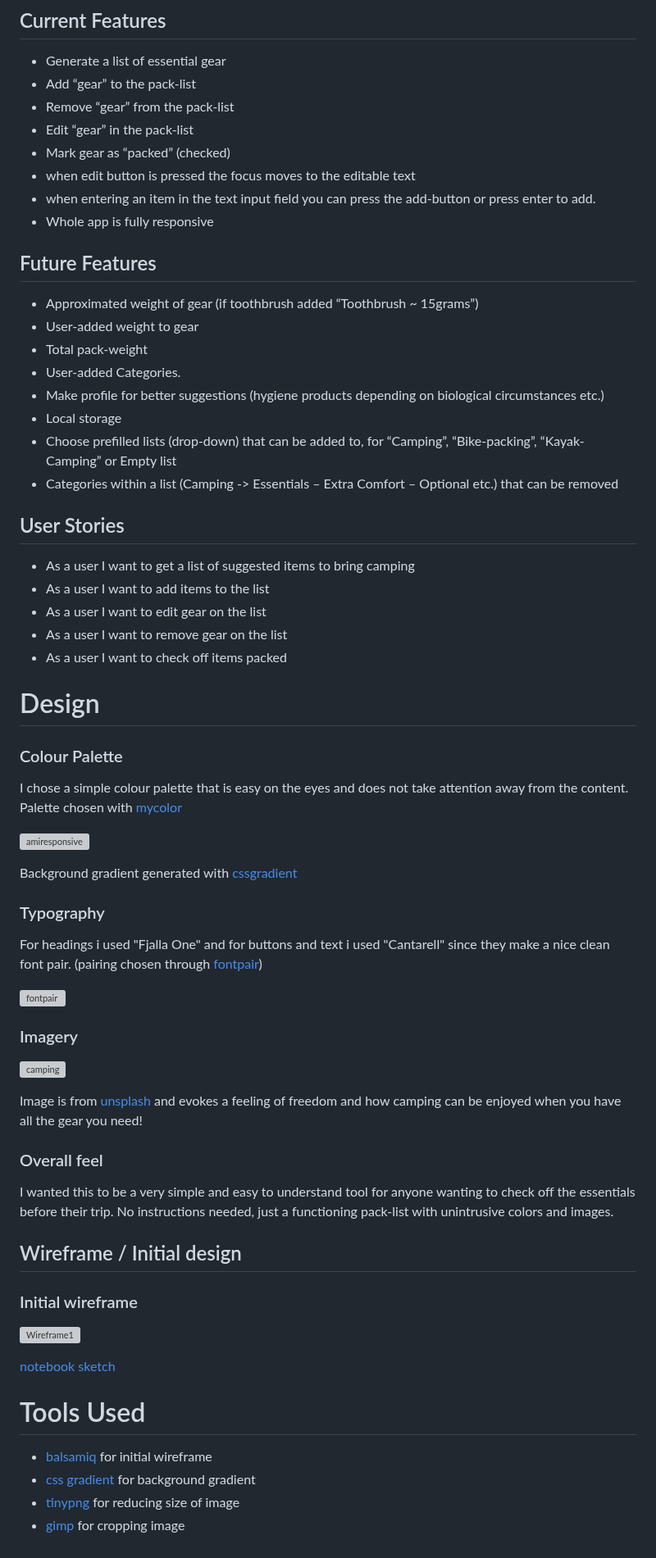
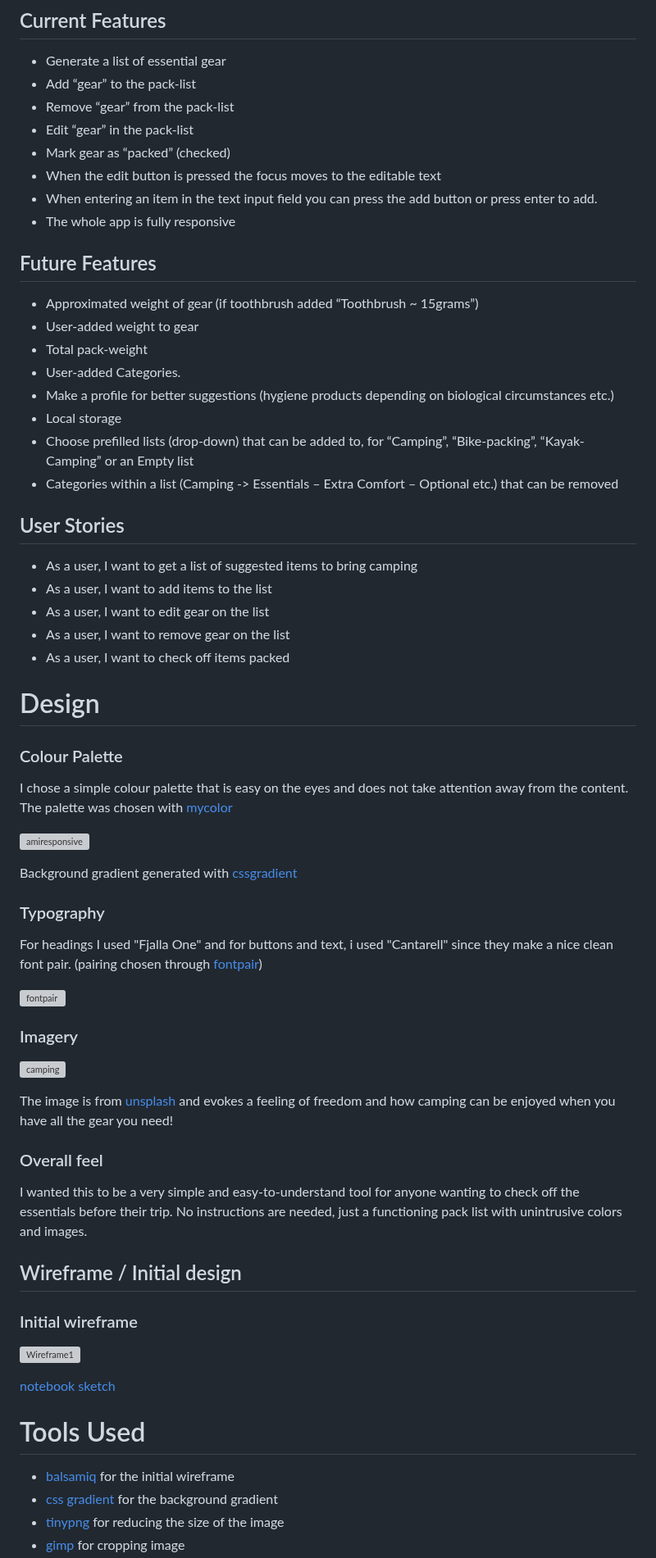
Before and after one commit to PjHurtig/camping-pack-list, a Markdown page: README.md, the part around one of its changes. Shown at 82% size. Drawn GitHub-style; grey boxes are pictures that could not be loaded.

Commit message:
fix grammar and spelling in readme

```diff
--- a/README.md
+++ b/README.md
@@ -14,9 +14,9 @@ The user gets a list of suggested gear from which they can edit/add/remove accor
 - Remove “gear” from the pack-list
 - Edit “gear” in the pack-list
 - Mark gear as “packed” (checked)
-- when edit button is pressed the focus moves to the editable text
-- when entering an item in the text input field you can press the add-button or press enter to add.
-- Whole app is fully responsive
+- When the edit button is pressed the focus moves to the editable text
+- When entering an item in the text input field you can press the add button or press enter to add.
+- The whole app is fully responsive
 
 ## Future Features
 
@@ -24,24 +24,24 @@ The user gets a list of suggested gear from which they can edit/add/remove accor
 - User-added weight to gear
 - Total pack-weight
 - User-added Categories.
-- Make profile for better suggestions (hygiene products depending on biological circumstances etc.)
+- Make a profile for better suggestions (hygiene products depending on biological circumstances etc.)
 - Local storage
-- Choose prefilled lists (drop-down) that can be added to, for “Camping”, “Bike-packing”, “Kayak-Camping” or Empty list
+- Choose prefilled lists (drop-down) that can be added to, for “Camping”, “Bike-packing”, “Kayak-Camping” or an Empty list
 - Categories within a list (Camping -> Essentials – Extra Comfort – Optional etc.) that can be removed
 
 ## User Stories
 
-- As a user I want to get a list of suggested items to bring camping
-- As a user I want to add items to the list
-- As a user I want to edit gear on the list
-- As a user I want to remove gear on the list
-- As a user I want to check off items packed
+- As a user, I want to get a list of suggested items to bring camping
+- As a user, I want to add items to the list
+- As a user, I want to edit gear on the list
+- As a user, I want to remove gear on the list
+- As a user, I want to check off items packed
 
 # Design
 
 ### Colour Palette
 
-I chose a simple colour palette that is easy on the eyes and does not take attention away from the content. Palette chosen with [mycolor](https://mycolor.space/)
+I chose a simple colour palette that is easy on the eyes and does not take attention away from the content. The palette was chosen with [mycolor](https://mycolor.space/)
 
 ![amiresponsive](https://i.ibb.co/F88mgnp/Code-P8-CElp-MPnc.png)
 
@@ -49,7 +49,7 @@ Background gradient generated with [cssgradient](https://cssgradient.io/)
 
 ### Typography
 
-For headings i used "Fjalla One" and for buttons and text i used "Cantarell" since they make a nice clean font pair. (pairing chosen through [fontpair](https://www.fontpair.co/all))
+For headings I used "Fjalla One" and for buttons and text, i used "Cantarell" since they make a nice clean font pair. (pairing chosen through [fontpair](https://www.fontpair.co/all))
 
 ![fontpair](https://i.ibb.co/PN0VJ1V/chrome-h-XB7-Wr-JD03.png)
 
@@ -57,11 +57,11 @@ For headings i used "Fjalla One" and for buttons and text i used "Cantarell" sin
 
 ![camping](https://i.ibb.co/5FJpzsJ/Untitled-2.png)
 
-Image is from [unsplash](https://unsplash.com/photos/68YXvKCobKI) and evokes a feeling of freedom and how camping can be enjoyed when you have all the gear you need!
+The image is from [unsplash](https://unsplash.com/photos/68YXvKCobKI) and evokes a feeling of freedom and how camping can be enjoyed when you have all the gear you need!
 
 ### Overall feel
 
-I wanted this to be a very simple and easy to understand tool for anyone wanting to check off the essentials before their trip. No instructions needed, just a functioning pack-list with unintrusive colors and images.
+I wanted this to be a very simple and easy-to-understand tool for anyone wanting to check off the essentials before their trip. No instructions are needed, just a functioning pack list with unintrusive colors and images.
 
 ## Wireframe / Initial design
 
@@ -73,7 +73,7 @@ I wanted this to be a very simple and easy to understand tool for anyone wanting
 
 # Tools Used
 
-- [balsamiq](https://balsamiq.com/) for initial wireframe
-- [css gradient](https://cssgradient.io/) for background gradient
-- [tinypng](https://tinypng.com/) for reducing size of image
+- [balsamiq](https://balsamiq.com/) for the initial wireframe
+- [css gradient](https://cssgradient.io/) for the background gradient
+- [tinypng](https://tinypng.com/) for reducing the size of the image
 - [gimp](https://www.gimp.org/) for cropping image
```
Also changed, not shown: other parts of README.md (+19 -19 lines).
